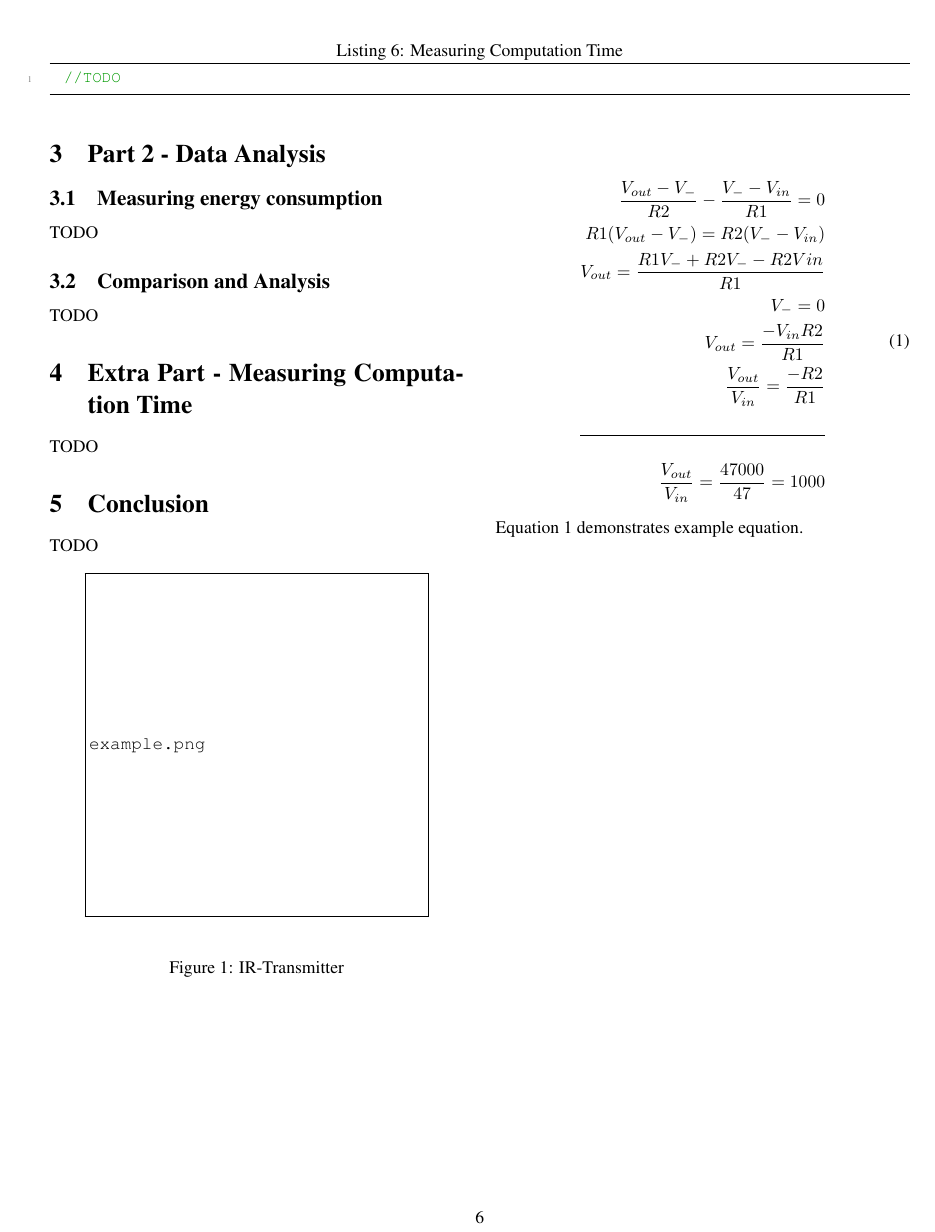
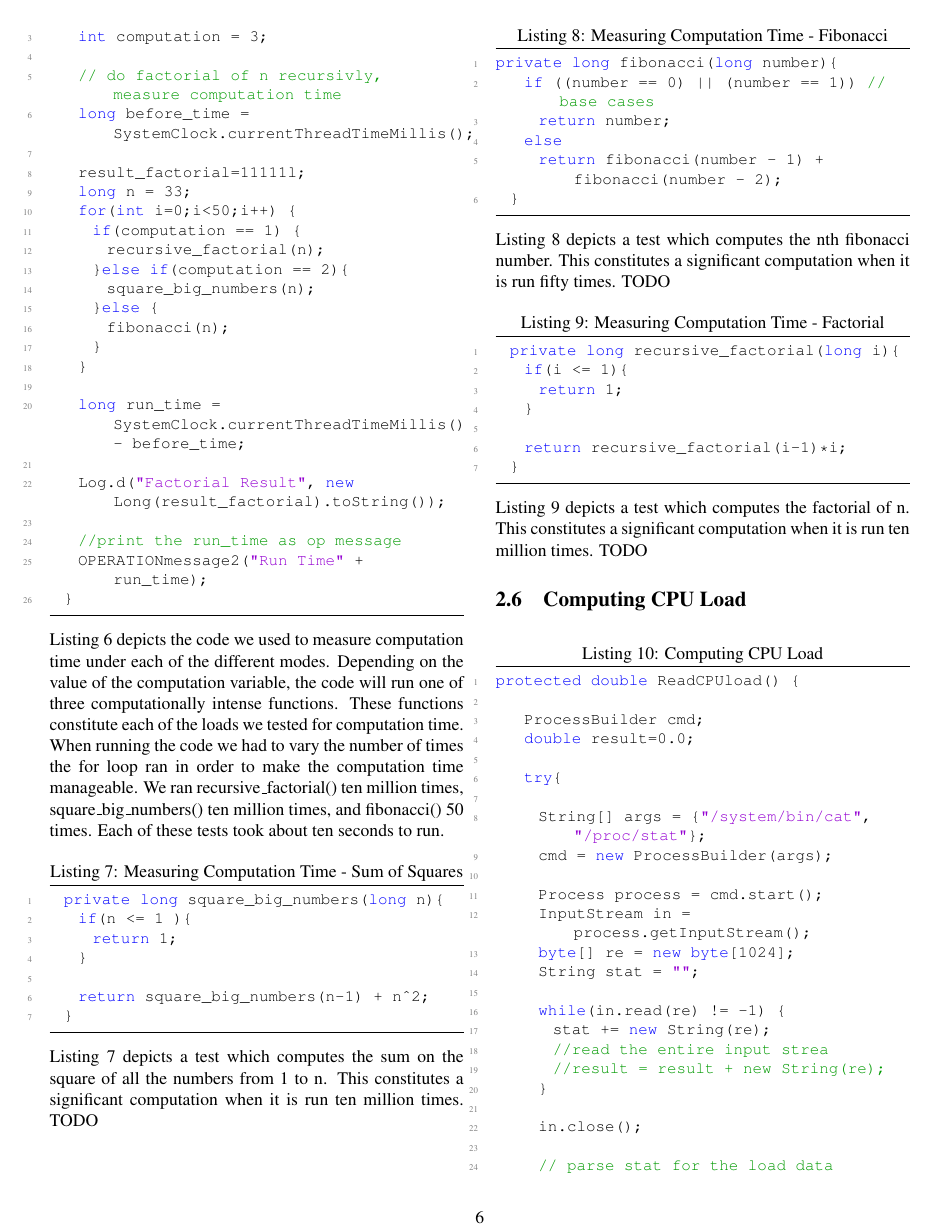
Before and after one commit to timdee/cpre_458_labs, a LaTeX document (lab_1/report/lab_1_report.tex): page 6 of 6 before the commit and page 6 of 7 after it. The pictures show the PDF file lab_1/report/lab_1_report.pdf that the author committed with the source.

Commit message:
added listings for new code

```diff
--- a/lab_1/report/lab_1_report.tex
+++ b/lab_1/report/lab_1_report.tex
@@ -299,5 +307,3 @@ We set load fraction to be an integer ranging between 0 and 12 depending on the
 battery percent causes the program to pretend like the cpu load is smaller than reality.
 
 \subsection{Measuring Computation Time}
-\begin{lstlisting}[float=*,caption={Measuring Computation Time},label={lst:MCT},numbers=left]
-  //TODO
@@ -304,2 +313,90 @@ battery percent causes the program to pretend like the cpu load is smaller than
+    int computation = 3;
+
+    // do factorial of n recursivly, measure computation time
+    long before_time = SystemClock.currentThreadTimeMillis();
+
+    result_factorial=11111l;
+    long n = 33;
+    for(int i=0;i<50;i++) {
+      if(computation == 1) {
+        recursive_factorial(n);
+      }else if(computation == 2){
+        square_big_numbers(n);
+      }else {
+        fibonacci(n);
+      }
+    }
+
+    long run_time = SystemClock.currentThreadTimeMillis() - before_time;
+
+    Log.d("Factorial Result", new Long(result_factorial).toString());
+
+    //print the run_time as op message
+    OPERATIONmessage2("Run Time" + run_time);
+  }
 \end{lstlisting}
-Listing \ref{lst:MCT} depicts the code we used to measure computation time under each of the different modes.
+Listing \ref{lst:MCT_launcher} depicts the code we used to measure computation time under each of the different modes. Depending on the value of the computation variable, the code will run one of three computationally intense functions. These functions constitute each of the loads we tested for computation time. When running the code we had to vary the number of times the for loop ran in order to make the computation time manageable.
+We ran recursive\_factorial() ten million times, square\_big\_numbers() ten million times, and fibonacci() 50 times. Each of these tests took about ten seconds to run.
+
+\begin{lstlisting}[caption={Measuring Computation Time - Sum of Squares},label={lst:MCT_square_sum},numbers=left]
+  private long square_big_numbers(long n){
+    if(n <= 1 ){
+      return 1;
+    }
+
+    return square_big_numbers(n-1) + n^2;
+  }
+\end{lstlisting}
+Listing \ref{lst:MCT_square_sum} depicts a test which computes the sum on the square of all the numbers from 1 to n. This constitutes a significant computation when it is run ten million times.
+TODO
+
+\begin{lstlisting}[caption={Measuring Computation Time - Fibonacci},label={lst:MCT_fibonacci},numbers=left]
+private long fibonacci(long number){
+    if ((number == 0) || (number == 1)) // base cases
+      return number;
+    else
+      return fibonacci(number - 1) + fibonacci(number - 2);
+  }
+\end{lstlisting}
+Listing \ref{lst:MCT_fibonacci} depicts a test which computes the nth fibonacci number. This constitutes a significant computation when it is run fifty times.
+TODO
+
+\begin{lstlisting}[caption={Measuring Computation Time - Factorial},label={lst:MCT_factorial},numbers=left]
+  private long recursive_factorial(long i){
+    if(i <= 1){
+      return 1;
+    }
+
+    return recursive_factorial(i-1)*i;
+  }
+\end{lstlisting}
+Listing \ref{lst:MCT_factorial} depicts a test which computes the factorial of n. This constitutes a significant computation when it is run ten million times.
+TODO
+
+\subsection{Computing CPU Load}
+\begin{lstlisting}[caption={Computing CPU Load},label={lst:cpu_load},numbers=left]
+protected double ReadCPUload() {
+
+    ProcessBuilder cmd;
+    double result=0.0;
+
+    try{
+
+      String[] args = {"/system/bin/cat", "/proc/stat"};
+      cmd = new ProcessBuilder(args);
+
+      Process process = cmd.start();
+      InputStream in = process.getInputStream();
+      byte[] re = new byte[1024];
+      String stat = "";
+
+      while(in.read(re) != -1) {
+        stat += new String(re);
+        //read the entire input strea
+        //result = result + new String(re);
+      }
+
+      in.close();
+
+      // parse stat for the load data
+      String load;
@@ -306,3 +433,12 @@ Listing \ref{lst:MCT} depicts the code we used to measure computation time under
+      ex.printStackTrace();
+    } catch(Exception e){
+      e.printStackTrace();
+    }
+    Log.d("cpu_load", Double.toString(result));
+    return result;
+  }
+\end{lstlisting}
+Listing \ref{lst:cpu_load} show the process for computing cpu load from the information given in the /proc/stat file.
 TODO
 
 %we should say how we did each of the tests. We should also say what we used to generate each of the loads.
@@ -336,17 +463,10 @@ TODO
-\begin{equation}
-\begin{split}
-\frac{V_{out}-V_-}{R2}-\frac{V_--V_{in}}{R1}=0 \\
-R1(V_{out}-V_-)=R2(V_--V_{in}) \\
-V_{out}=\frac{R1V_-+R2V_--R2V{in}}{R1} \\
-V_-=0 \\
-V_{out}=\frac{-V_{in}R2}{R1} \\
-\frac{V_{out}}{V_{in}}=\frac{-R2}{R1} \\ \\
-\hline \\
-\frac{V_{out}}{V_{in}}=\frac{47000}{47}=1000 \\
-\end{split}
-\label{eq-example}
-\end{equation}
-Equation \ref{eq-example} demonstrates example equation.
+%\begin{figure}[!hbt]
+%\begin{center}
+%\includegraphics[width=.4\textwidth,keepaspectratio]{example.png}
+%\end{center}
+%\caption{IR-Transmitter}
+%\label{FIG-TRANSMITTER}
+%\end{figure}
 
 %% This bit generates the references.  This part starts to get
 %% slightly tricky.
```
Also changed, not shown: lab_1/report/lab_1_report.pdf, lab_1/report/lab_1_report.tex (76 more changed lines), 2 other files.
